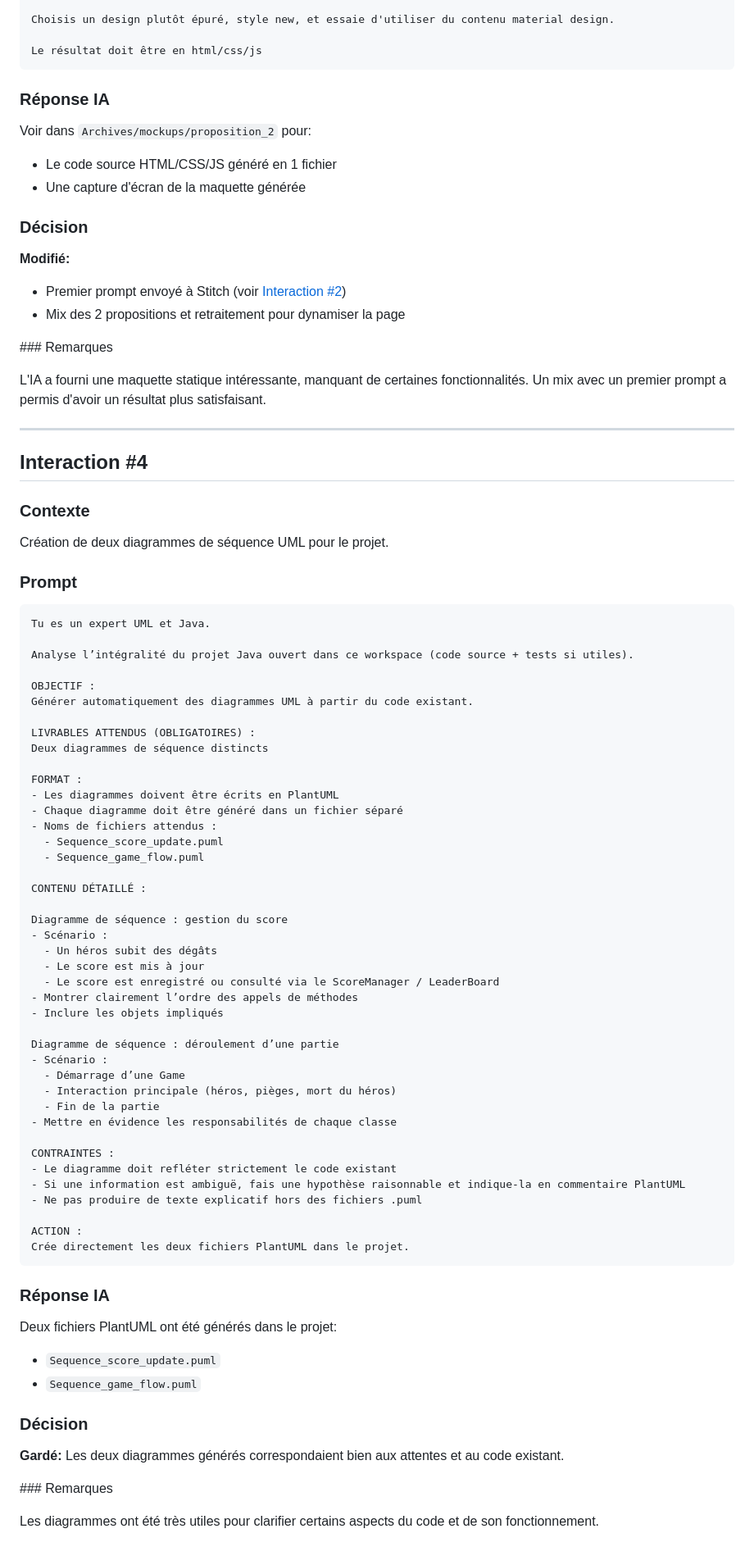
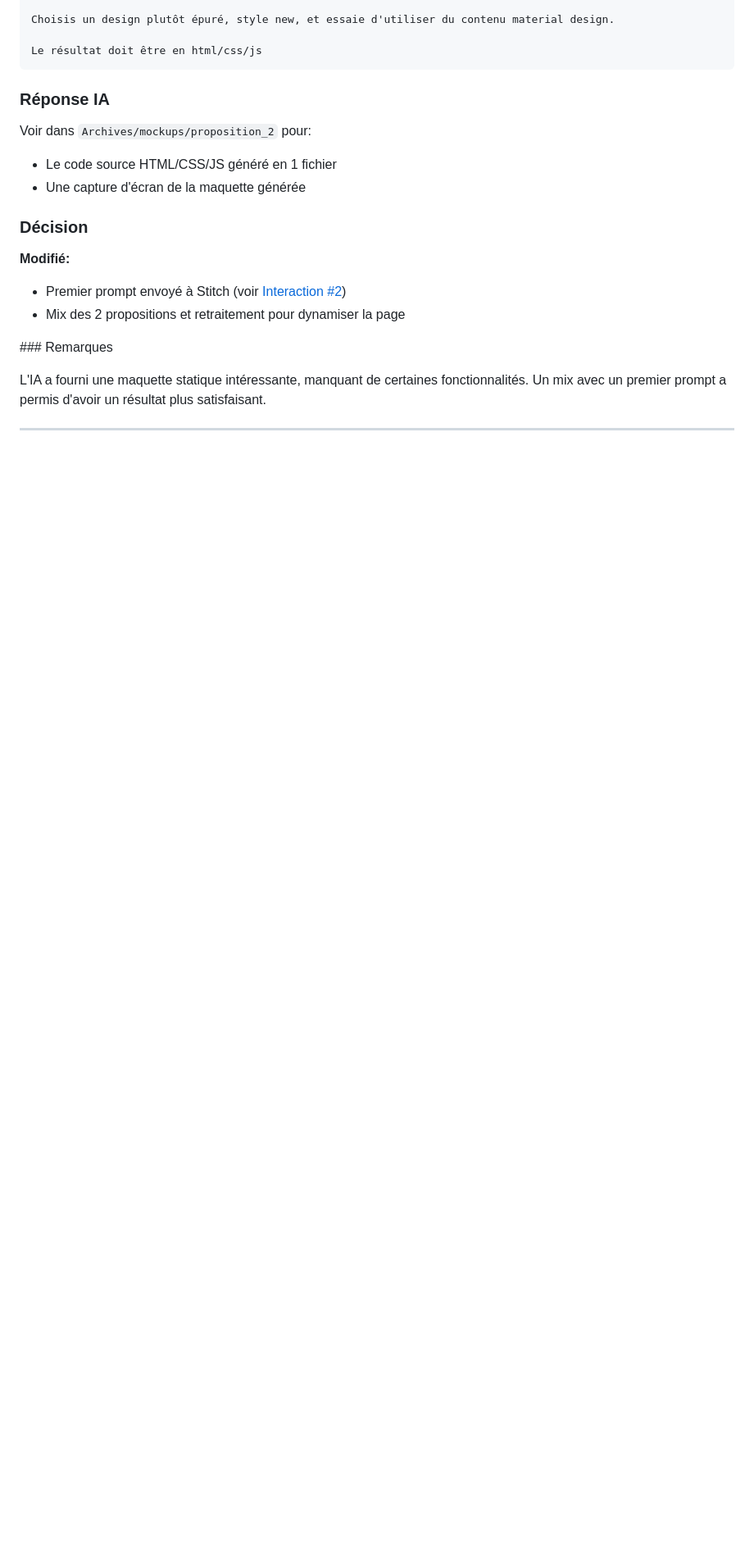
Before and after one commit to angele-d/Dungeon-Game, a Markdown page: docs/IA_USAGE.md, the part around the change. Shown at 82% size. Drawn GitHub-style; blank space fills up the shorter version.

Commit message:
docs #63: merge conflict

````diff
--- a/docs/IA_USAGE.md
+++ b/docs/IA_USAGE.md
@@ -234,70 +234,3 @@ L'IA a fourni une maquette statique intéressante, manquant de certaines fonctio
 
 
 ---
-
-## Interaction #4
-
-### Contexte
-
-Création de deux diagrammes de séquence UML pour le projet.
-
-### Prompt
-
-```txt
-Tu es un expert UML et Java.
-
-Analyse l’intégralité du projet Java ouvert dans ce workspace (code source + tests si utiles).
-
-OBJECTIF :
-Générer automatiquement des diagrammes UML à partir du code existant.
-
-LIVRABLES ATTENDUS (OBLIGATOIRES) :
-Deux diagrammes de séquence distincts
-
-FORMAT :
-- Les diagrammes doivent être écrits en PlantUML
-- Chaque diagramme doit être généré dans un fichier séparé
-- Noms de fichiers attendus :
-  - Sequence_score_update.puml
-  - Sequence_game_flow.puml
-
-CONTENU DÉTAILLÉ :
-
-Diagramme de séquence : gestion du score
-- Scénario :
-  - Un héros subit des dégâts
-  - Le score est mis à jour
-  - Le score est enregistré ou consulté via le ScoreManager / LeaderBoard
-- Montrer clairement l’ordre des appels de méthodes
-- Inclure les objets impliqués
-
-Diagramme de séquence : déroulement d’une partie
-- Scénario :
-  - Démarrage d’une Game
-  - Interaction principale (héros, pièges, mort du héros)
-  - Fin de la partie
-- Mettre en évidence les responsabilités de chaque classe
-
-CONTRAINTES :
-- Le diagramme doit refléter strictement le code existant
-- Si une information est ambiguë, fais une hypothèse raisonnable et indique-la en commentaire PlantUML
-- Ne pas produire de texte explicatif hors des fichiers .puml
-
-ACTION :
-Crée directement les deux fichiers PlantUML dans le projet.
-```
-
-### Réponse IA
-
-Deux fichiers PlantUML ont été générés dans le projet:
-- `Sequence_score_update.puml`
-- `Sequence_game_flow.puml`
-
-### Décision
-
-**Gardé:**
-Les deux diagrammes générés correspondaient bien aux attentes et au code existant.
-
-### Remarques
-
-Les diagrammes ont été très utiles pour clarifier certains aspects du code et de son fonctionnement.
````
